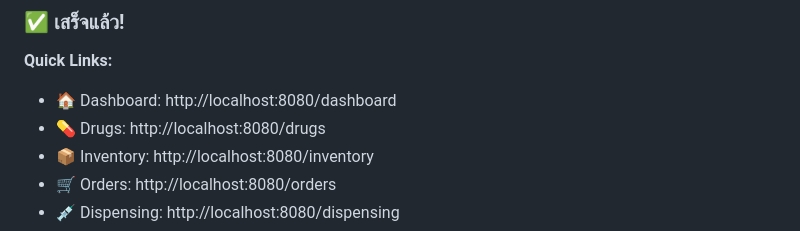
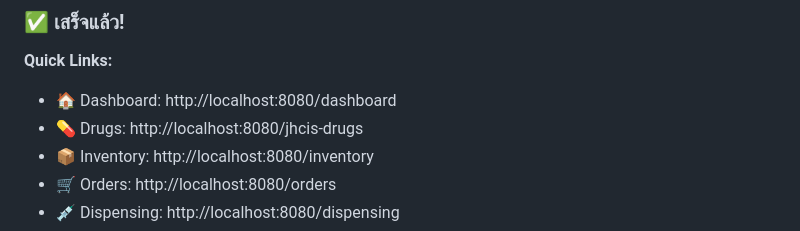
Before and after one commit to thering999/drugmuk, a Markdown page: README.md, the part around the change. GitHub-like rendering.

Commit message:
Docs: Fix Drugs link in README to point to correct /jhcis-drugs path

```diff
--- a/README.md
+++ b/README.md
@@ -131,7 +131,7 @@ cat database/complete_schema.sql | docker-compose exec -T db mysql -u root -p123
 
 **Quick Links:**
 - 🏠 Dashboard: http://localhost:8080/dashboard
-- 💊 Drugs: http://localhost:8080/drugs
+- 💊 Drugs: http://localhost:8080/jhcis-drugs
 - 📦 Inventory: http://localhost:8080/inventory
 - 🛒 Orders: http://localhost:8080/orders
 - 💉 Dispensing: http://localhost:8080/dispensing
```
